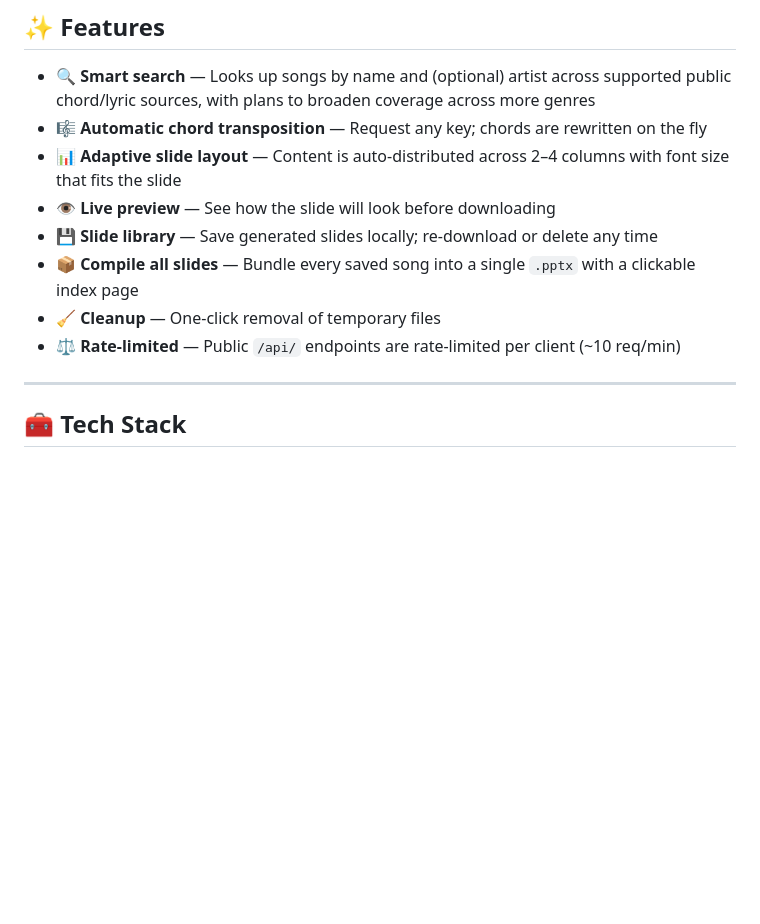
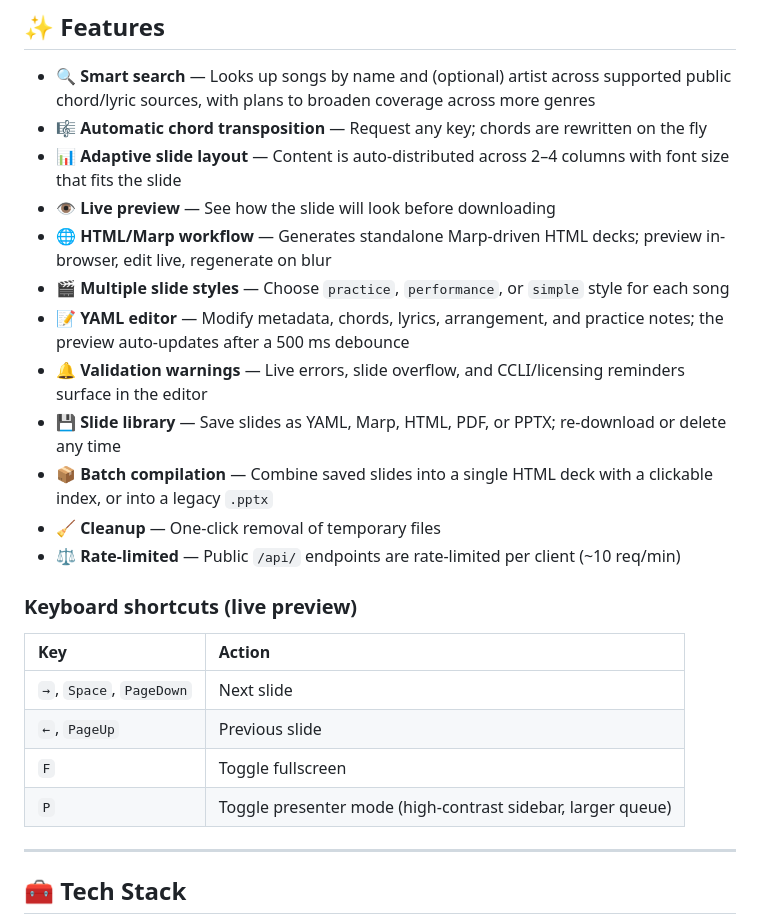
Before and after one commit to Jon-Ting/band-deck, a Markdown page: README.md, the part around the change. GitHub-like rendering; blank space fills up the shorter version.

Commit message:
chore(api,docs): Deprecate PPTX exports and document the HTML rollout

```diff
--- a/README.md
+++ b/README.md
@@ -18,10 +18,23 @@ A Python Flask web application that creates musician-friendly PowerPoint slides
 - 🎼 **Automatic chord transposition** — Request any key; chords are rewritten on the fly
 - 📊 **Adaptive slide layout** — Content is auto-distributed across 2–4 columns with font size that fits the slide
 - 👁️ **Live preview** — See how the slide will look before downloading
-- 💾 **Slide library** — Save generated slides locally; re-download or delete any time
-- 📦 **Compile all slides** — Bundle every saved song into a single `.pptx` with a clickable index page
+- 🌐 **HTML/Marp workflow** — Generates standalone Marp-driven HTML decks; preview in-browser, edit live, regenerate on blur
+- 🎬 **Multiple slide styles** — Choose `practice`, `performance`, or `simple` style for each song
+- 📝 **YAML editor** — Modify metadata, chords, lyrics, arrangement, and practice notes; the preview auto-updates after a 500 ms debounce
+- 🔔 **Validation warnings** — Live errors, slide overflow, and CCLI/licensing reminders surface in the editor
+- 💾 **Slide library** — Save slides as YAML, Marp, HTML, PDF, or PPTX; re-download or delete any time
+- 📦 **Batch compilation** — Combine saved slides into a single HTML deck with a clickable index, or into a legacy `.pptx`
 - 🧹 **Cleanup** — One-click removal of temporary files
 - ⚖️ **Rate-limited** — Public `/api/` endpoints are rate-limited per client (~10 req/min)
+
+### Keyboard shortcuts (live preview)
+
+| Key | Action |
+| :-- | :----- |
+| `→`, `Space`, `PageDown` | Next slide |
+| `←`, `PageUp` | Previous slide |
+| `F` | Toggle fullscreen |
+| `P` | Toggle presenter mode (high-contrast sidebar, larger queue) |
 
 ---
 
```
Also changed, not shown: docs/DEPLOYMENT.md (+133 -0 lines), docs/MIGRATION.md (added, +177 -0 lines).
